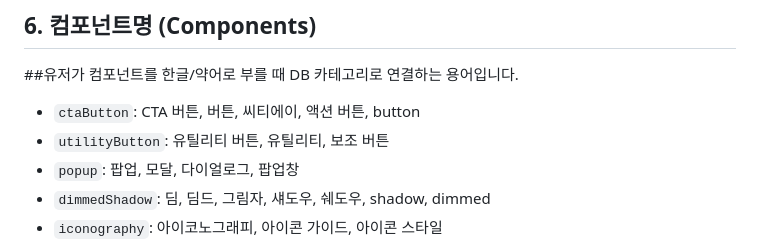
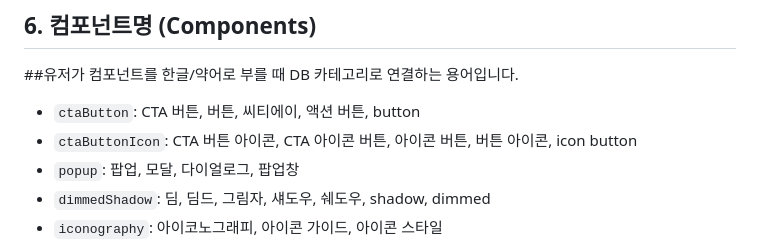
Before and after one commit to uiuxcell/systemguidemoa, a Markdown page: data/db_glossary/glossary.md, the part around the change. Rendered like a GitHub page.

```diff
--- a/data/db_glossary/glossary.md
+++ b/data/db_glossary/glossary.md
@@ -135,7 +135,7 @@ DB 등록: 1차, 상시
 ##유저가 컴포넌트를 한글/약어로 부를 때 DB 카테고리로 연결하는 용어입니다.
 
 - `ctaButton`: CTA 버튼, 버튼, 씨티에이, 액션 버튼, button
-- `utilityButton`: 유틸리티 버튼, 유틸리티, 보조 버튼
+- `ctaButtonIcon`: CTA 버튼 아이콘, CTA 아이콘 버튼, 아이콘 버튼, 버튼 아이콘, icon button
 - `popup`: 팝업, 모달, 다이얼로그, 팝업창
 - `dimmedShadow`: 딤, 딤드, 그림자, 섀도우, 쉐도우, shadow, dimmed
 - `iconography`: 아이코노그래피, 아이콘 가이드, 아이콘 스타일
```
Also changed, not shown: data/README.md (+23 -12 lines).
